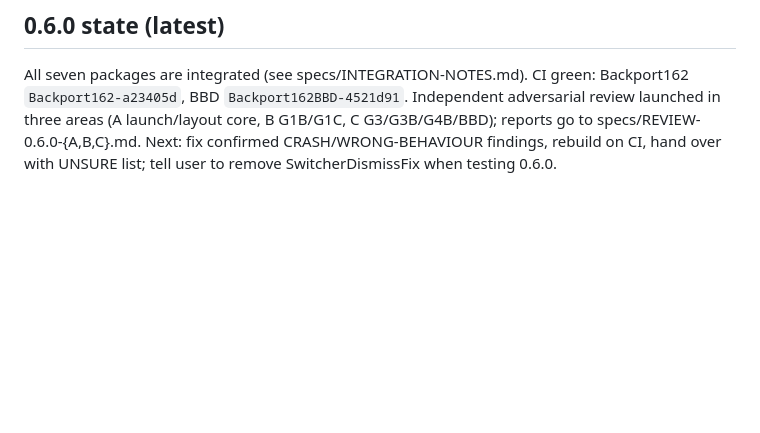
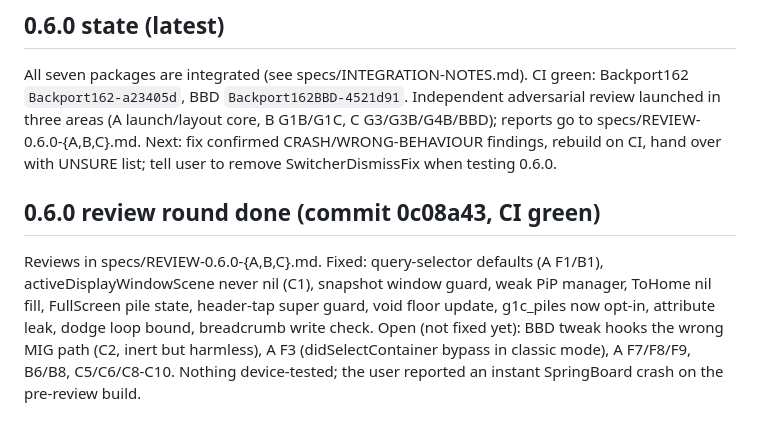
Before and after one commit to InfernoWolf19/external-display-test, a Markdown page: Backport162/STATUS.md, the part around the change. GitHub-like rendering; blank space fills up the shorter version.

Commit message:
STATUS: review round done
Co-Authored-By: Claude Sonnet 5.5 <noreply@anthropic.com>
Claude-Session: https://claude.ai/code/session_01L92RT3gkj7vth82X7fCn5j

```diff
--- a/Backport162/STATUS.md
+++ b/Backport162/STATUS.md
@@ -48,3 +48,7 @@ Nothing in group 4 has been run on a device yet. Next: tell the user group 4 is
 
 ## 0.6.0 state (latest)
 All seven packages are integrated (see specs/INTEGRATION-NOTES.md). CI green: Backport162 `Backport162-a23405d`, BBD `Backport162BBD-4521d91`. Independent adversarial review launched in three areas (A launch/layout core, B G1B/G1C, C G3/G3B/G4B/BBD); reports go to specs/REVIEW-0.6.0-{A,B,C}.md. Next: fix confirmed CRASH/WRONG-BEHAVIOUR findings, rebuild on CI, hand over with UNSURE list; tell user to remove SwitcherDismissFix when testing 0.6.0.
+
+## 0.6.0 review round done (commit 0c08a43, CI green)
+Reviews in specs/REVIEW-0.6.0-{A,B,C}.md. Fixed: query-selector defaults (A F1/B1), activeDisplayWindowScene never nil (C1), snapshot window guard, weak PiP manager, ToHome nil fill, FullScreen pile state, header-tap super guard, void floor update, g1c_piles now opt-in, attribute leak, dodge loop bound, breadcrumb write check.
+Open (not fixed yet): BBD tweak hooks the wrong MIG path (C2, inert but harmless), A F3 (didSelectContainer bypass in classic mode), A F7/F8/F9, B6/B8, C5/C6/C8-C10. Nothing device-tested; the user reported an instant SpringBoard crash on the pre-review build.
```
